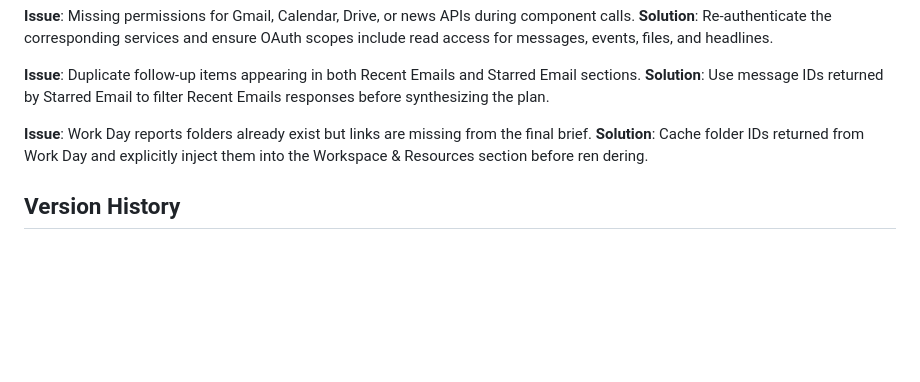
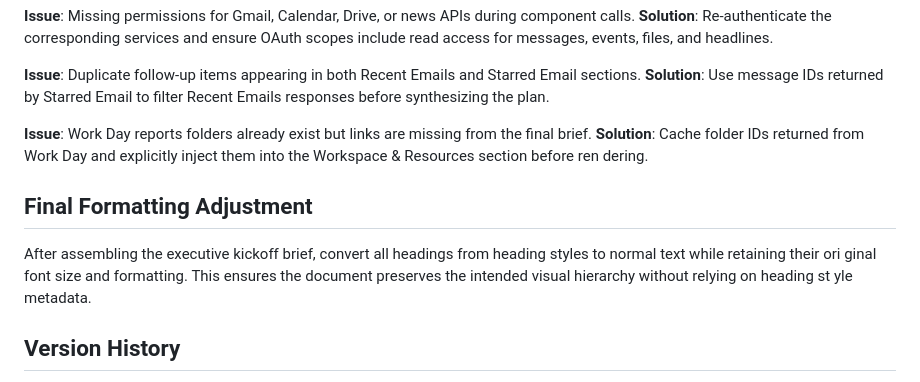
Before and after one commit to christopheryeo/claude-skills, a Markdown page: set-up-workday/skill.md, the part around the change. GitHub-like rendering; blank space fills up the shorter version.

Commit message:
Add final formatting adjustment to set up workday skill

```diff
--- a/set-up-workday/skill.md
+++ b/set-up-workday/skill.md
@@ -177,6 +177,11 @@ and headlines.
 **Solution**: Cache folder IDs returned from Work Day and explicitly inject them into the Workspace & Resources section before ren
 dering.
 
+## Final Formatting Adjustment
+After assembling the executive kickoff brief, convert all headings from heading styles to normal text while retaining their ori
+ginal font size and formatting. This ensures the document preserves the intended visual hierarchy without relying on heading st
+yle metadata.
+
 ## Version History
 - **2.0.0** (2025-11-04): Embedded the morning intelligence components directly into Set Up Workday and retired the standalone morning briefing ski
 ll.
```
